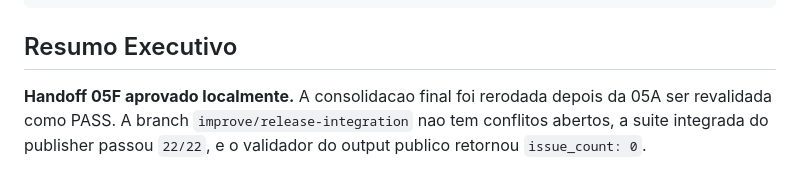
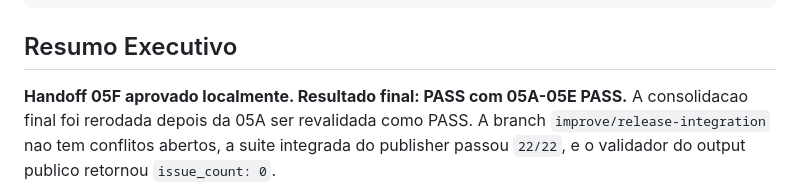
Before and after one commit to felipeggv/wikia, a Markdown page: release-handoff.md, the part around one of its changes. Drawn GitHub-style.

Commit message:
MAESTRO: consolidate Wikia phase 05 handoff

```diff
--- a/release-handoff.md
+++ b/release-handoff.md
@@ -37,7 +37,7 @@ release handoff = PASS sem deploy
 
 ## Resumo Executivo
 
-**Handoff 05F aprovado localmente.** A consolidacao final foi rerodada depois
+**Handoff 05F aprovado localmente. Resultado final: PASS com 05A-05E PASS.** A consolidacao final foi rerodada depois
 da 05A ser revalidada como PASS. A branch `improve/release-integration` nao tem
 conflitos abertos, a suite integrada do publisher passou `22/22`, e o validador
 do output publico retornou `issue_count: 0`.
```
Also changed, not shown: other parts of release-handoff.md (+1 -1 lines), clickup-update-draft.md (+2 -2 lines), final-invariants.md (+2 -2 lines).
